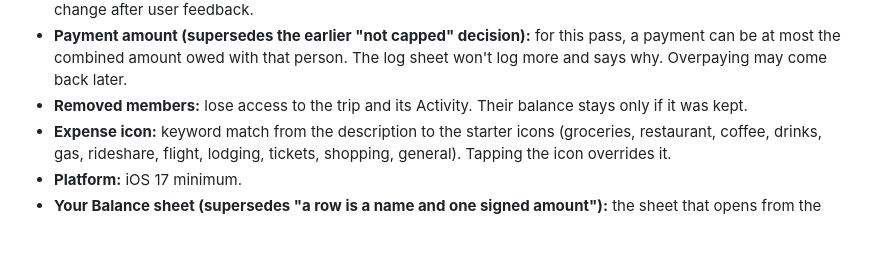
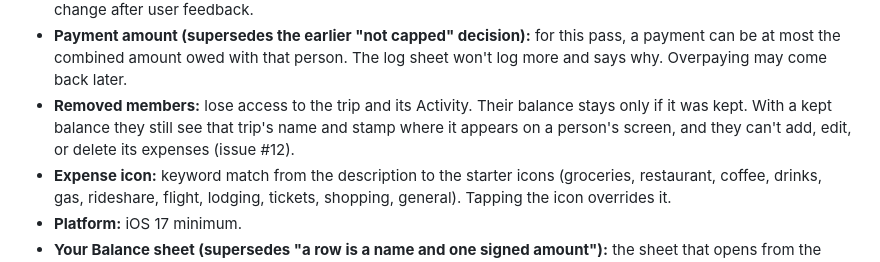
Before and after one commit to taytayrad/tripsplit-ios, a Markdown page: prd.md, the part around the change. Rendered like a GitHub page; blank space fills up the shorter version.

Commit message:
PRD: removed members with a kept balance see the trip's name and stamp, not its expenses
Co-Authored-By: Claude Opus 5.5 <noreply@anthropic.com>

```diff
--- a/prd.md
+++ b/prd.md
@@ -229,7 +229,7 @@ These resolve conflicts and Open items above. Where this section and an earlier
 - **Wiping a removed member who is owed money:** the same keep-or-wipe choice applies. Wiping cancels their credit, re-split across the remaining members.
 - **Wipe algorithm:** accepted for the MVP as written in `docs/money-rules.md` › Wipe. It's a rare action and may change after user feedback.
 - **Payment amount (supersedes the earlier "not capped" decision):** for this pass, a payment can be at most the combined amount owed with that person. The log sheet won't log more and says why. Overpaying may come back later.
-- **Removed members:** lose access to the trip and its Activity. Their balance stays only if it was kept.
+- **Removed members:** lose access to the trip and its Activity. Their balance stays only if it was kept. With a kept balance they still see that trip's name and stamp where it appears on a person's screen, and they can't add, edit, or delete its expenses (issue #12).
 - **Expense icon:** keyword match from the description to the starter icons (groceries, restaurant, coffee, drinks, gas, rideshare, flight, lodging, tickets, shopping, general). Tapping the icon overrides it.
 - **Platform:** iOS 17 minimum.
 - **Your Balance sheet (supersedes "a row is a name and one signed amount"):** the sheet that opens from the header is titled "Your Balance". It opens with a balance block: the net label ("You owe", "You’re owed", or "Settled" at $0), the amount without a sign, and a trip-count line in the same style as the label ("Across 3 trips", counting only trips that aren't deleted). Rows are grouped under "You owe" and "Owes you", each a name and an unsigned amount. The header chip is the only place money is shown with a sign. No trip names on rows.
```
